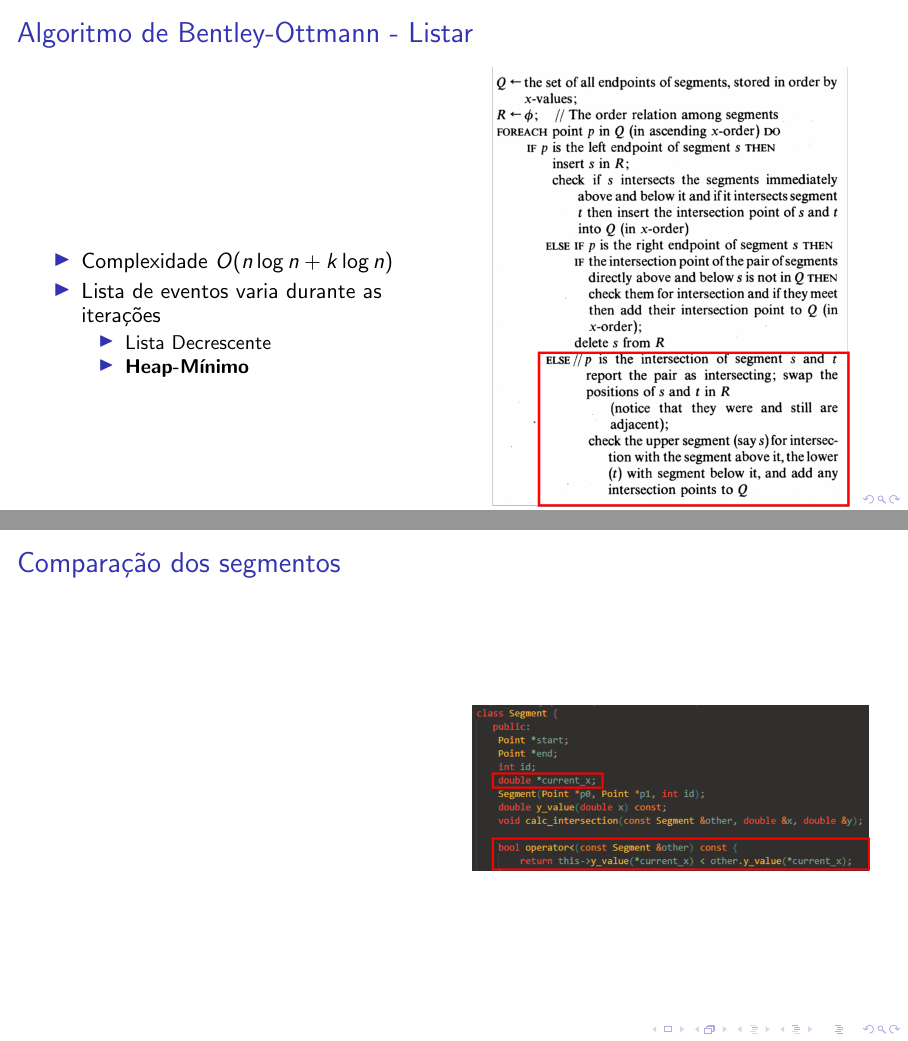
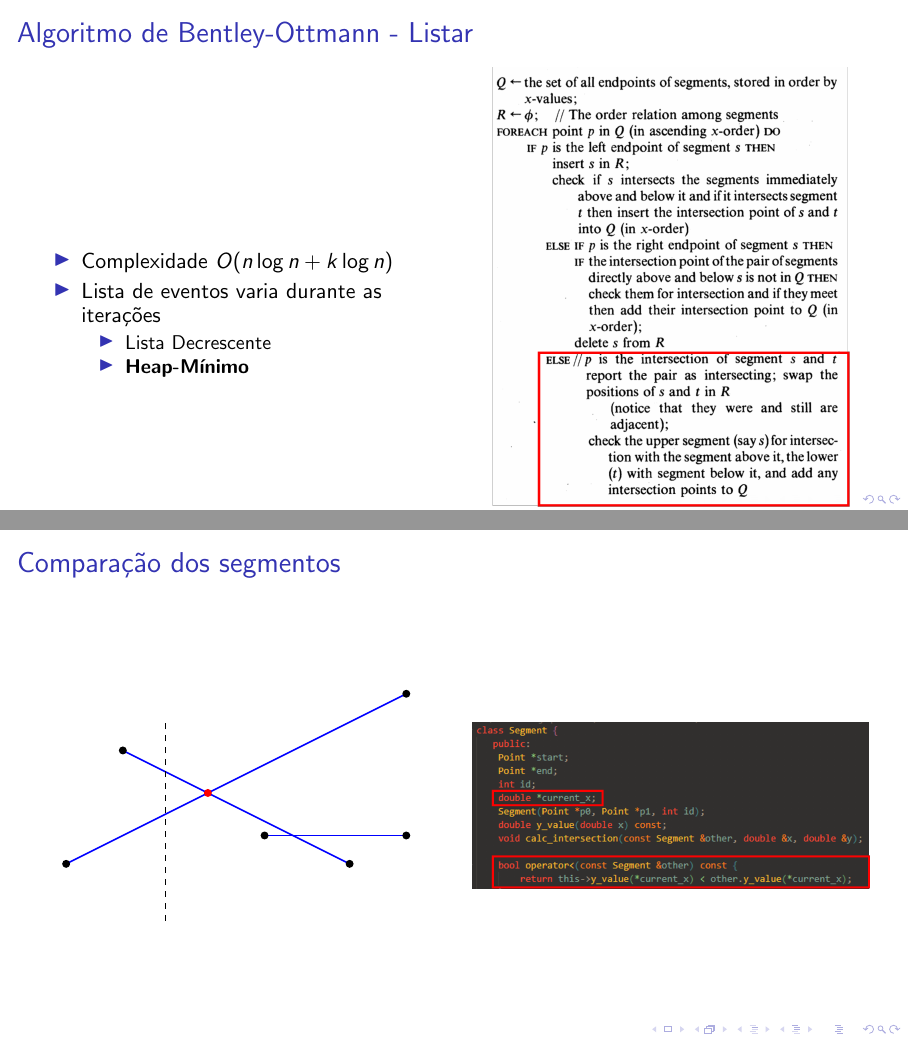
Before and after one commit to mtsodf/algoritmos, LaTeX slides (semana06/tex/semana06.tex, which reads semana06/tex/figs/exemplos/comp_seg.tex): pages 26 and 27 of 45 before the commit and pages 26 and 30 of 48 after it, joined at a grey line. Compiled offline with pdfLaTeX.

Commit message:
Versão apresentavel

```diff
--- /dev/null
+++ b/semana06/tex/figs/exemplos/comp_seg.tex
@@ -0,0 +1,57 @@
+
+\definecolor{green}{RGB}{0,128,0}
+  \begin{tikzpicture}
+    % Define the points
+    \coordinate (A) at (1, 1);
+    \coordinate (B) at (7,4 );
+    \coordinate (C) at (2, 3);
+    \coordinate (D) at (6,1 );
+    \coordinate (E) at (4.5, 1.5);
+    \coordinate (F) at (7, 1.5);
+
+    \coordinate(C1) at (2, 0);
+    \coordinate(I) at (3.5, 2.25);
+    \coordinate(I1) at (3.5, 0);
+    \coordinate(E1) at (4.5, 0);
+    \coordinate(E2) at (4.5, 3.5);
+
+    \coordinate(R1) at (2.75, 0);
+    \coordinate(R2) at (2.75, 3.5);
+
+    \draw[thick, blue] (A) -- (B);
+    \draw[thick, blue] (C) -- (D);
+    \draw[thick, blue] (E) -- (F);
+    % Draw the points
+    \foreach \point in {A,B,C,D,E,F}
+      \fill (\point) circle (2pt);
+
+    % \foreach \point in {A,B,C,D,E,F, I}
+    %   \node[above right] at (\point) {\point};
+
+    \onslide<2>{
+        \draw[dashed, black] (C) -- (C1);
+        \draw[dashed, black] (E) -- (E1);
+    }
+
+    \onslide<2-3>\draw[dashed, black] (I) -- (I1);
+
+    \onslide<3-> \fill[red] (I) circle (2pt);
+    \onslide<4> {
+        \draw[dashed, black] (R1) -- (R2);
+    }
+
+
+    % \node[above right] at (B) {B};
+    % \node[above right] at (C) {C};
+    % \node[above right] at (D) {D};
+    % \node[above right] at (E) {E};
+    % \node[above right] at (F) {F};
+    % \node[above right] at (G) {G};
+    % \node[above right] at (H) {H};
+
+
+    % Draw the convex hull
+
+
+
+  \end{tikzpicture}
```
Also changed, not shown: semana06/tex/semana06.tex (+3 -0 lines).
